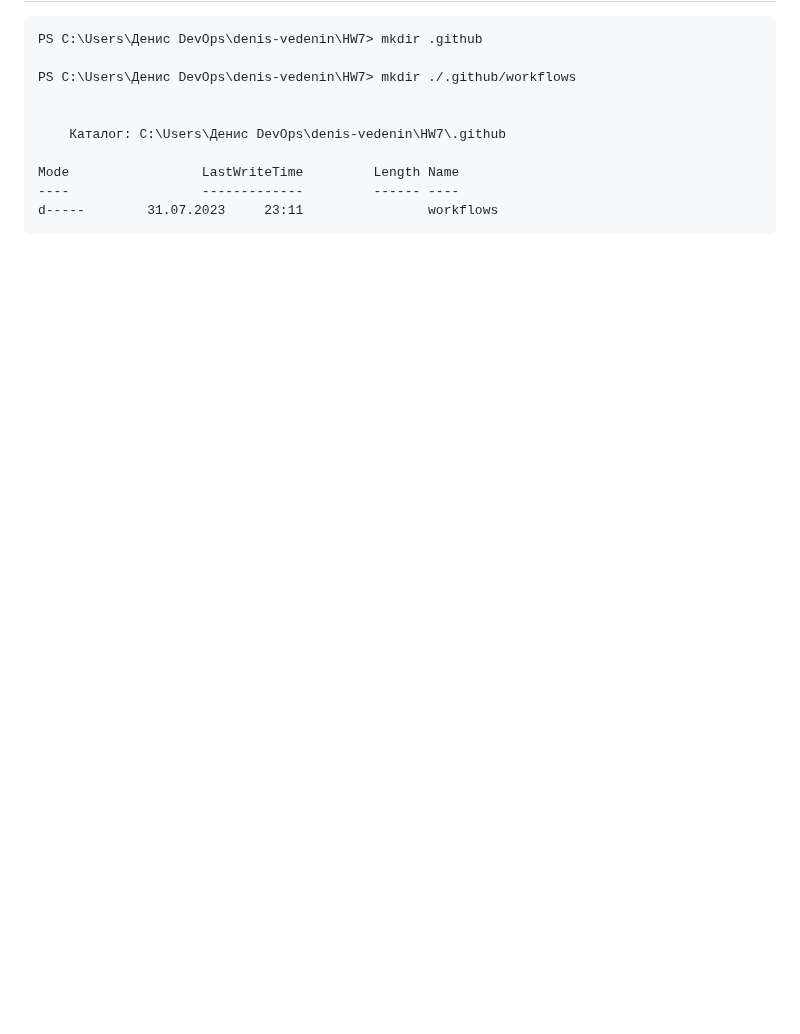
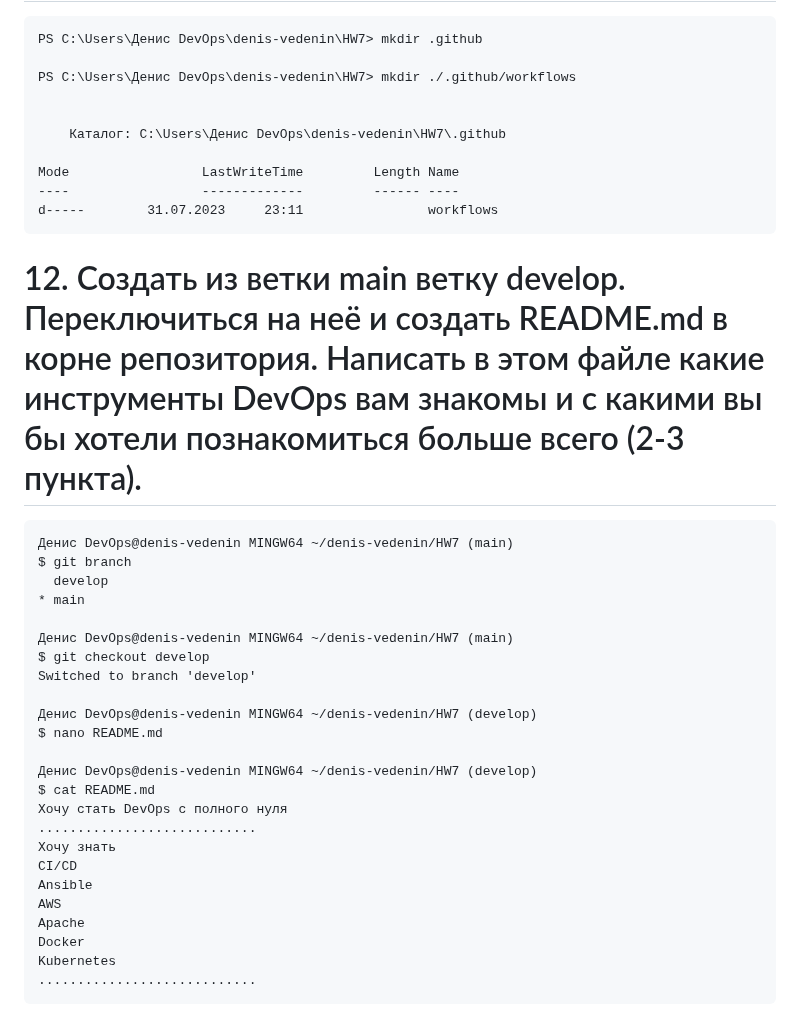
Before and after one commit to tms-dos17-onl/denis-vedenin, a Markdown page: HW7/HW7.md, the part around the change. Drawn GitHub-style; blank space fills up the shorter version.

Commit message:
Add file README.md and new branch develop

````diff
--- a/HW7/HW7.md
+++ b/HW7/HW7.md
@@ -169,3 +169,32 @@ Mode                 LastWriteTime         Length Name
 ----                 -------------         ------ ----
 d-----        31.07.2023     23:11                workflows
 ```
+
+# 12. Создать из ветки main ветку develop. Переключиться на неё и создать README.md в корне репозитория. Написать в этом файле какие инструменты DevOps вам знакомы и с какими вы бы хотели познакомиться больше всего (2-3 пункта).
+
+```
+Денис DevOps@denis-vedenin MINGW64 ~/denis-vedenin/HW7 (main)
+$ git branch
+  develop
+* main
+
+Денис DevOps@denis-vedenin MINGW64 ~/denis-vedenin/HW7 (main)
+$ git checkout develop
+Switched to branch 'develop'
+
+Денис DevOps@denis-vedenin MINGW64 ~/denis-vedenin/HW7 (develop)
+$ nano README.md
+
+Денис DevOps@denis-vedenin MINGW64 ~/denis-vedenin/HW7 (develop)
+$ cat README.md
+Хочу стать DevOps с полного нуля
+............................
+Хочу знать
+CI/CD
+Ansible
+AWS
+Apache
+Docker
+Kubernetes
+............................
+```
````
Also changed, not shown: HW7/README.md (added, +10 -0 lines).
